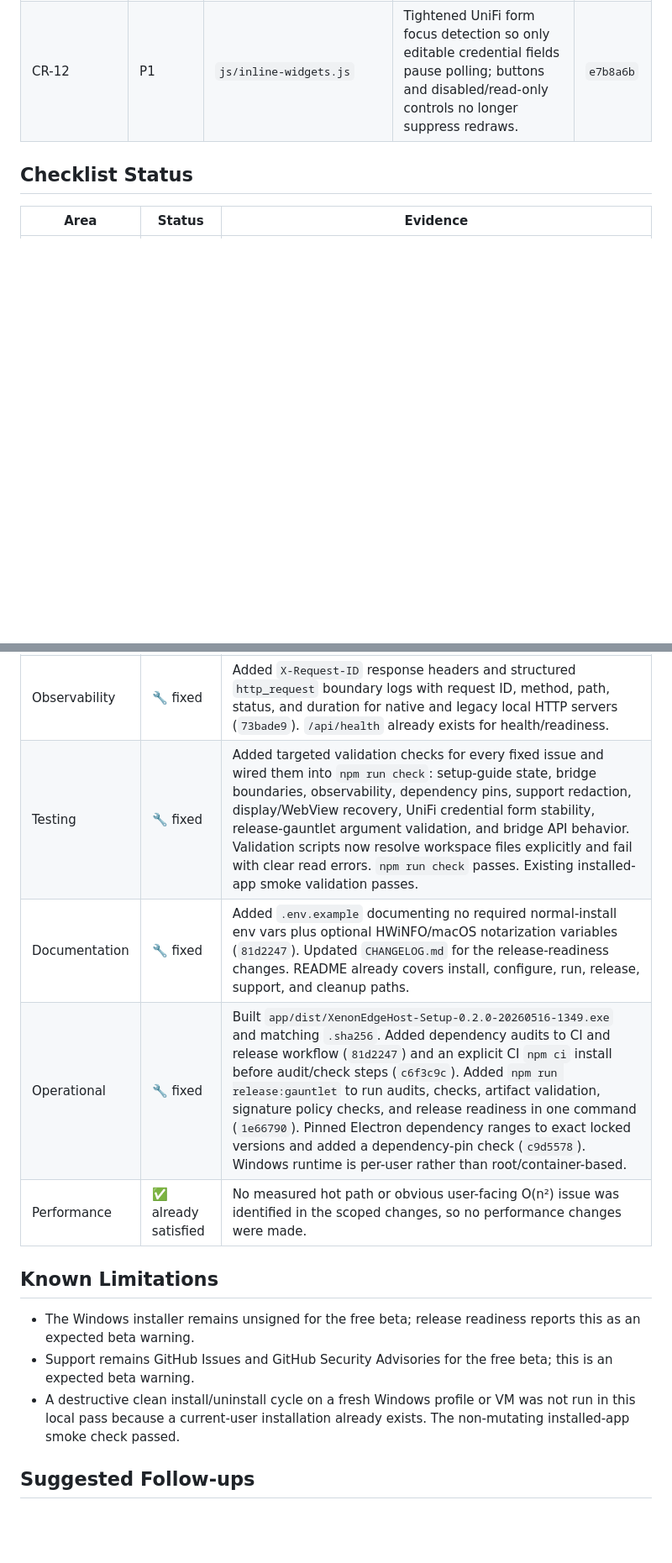
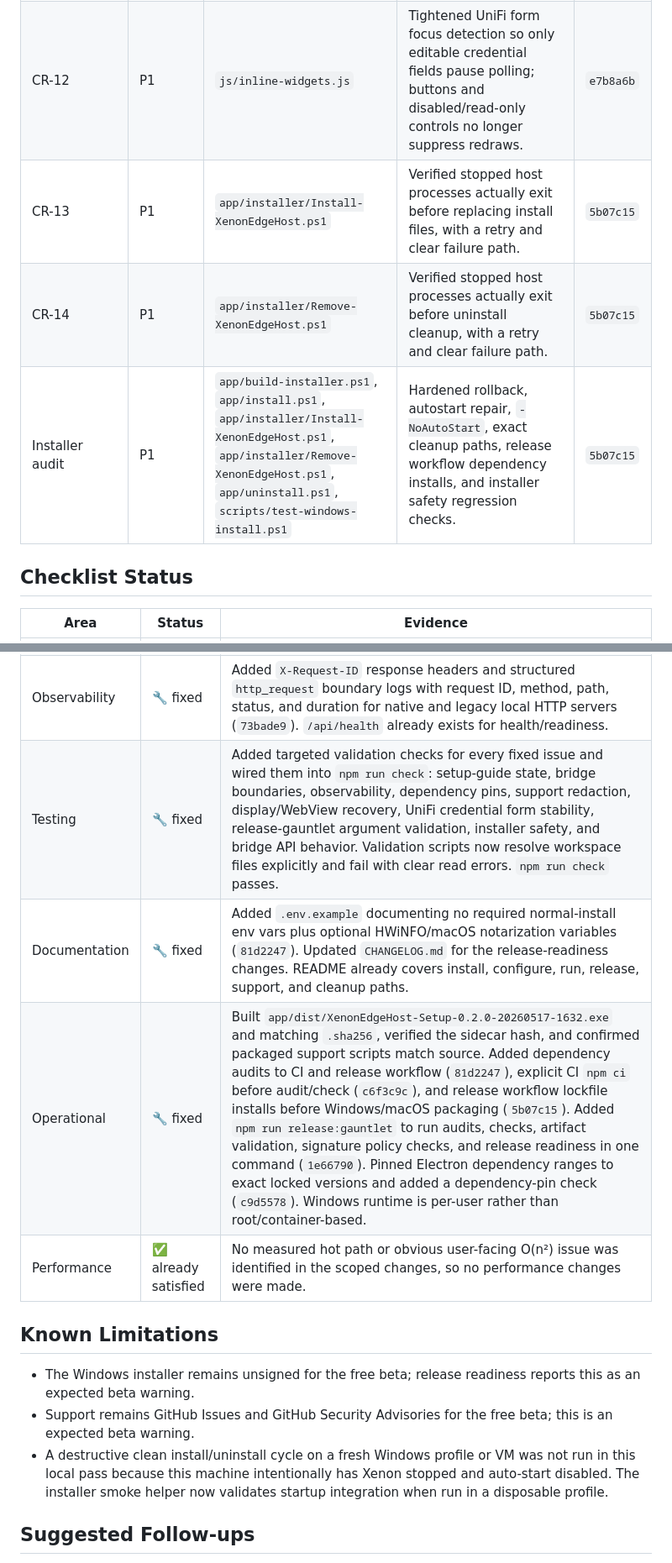
Before and after one commit to SilverFuel/xeneon-widgets, a Markdown page: RELEASE_READINESS.md, 2 parts joined by grey strips. Shown at 84% size. Rendered like a GitHub page; blank space fills up the shorter version.

```diff
--- a/RELEASE_READINESS.md
+++ b/RELEASE_READINESS.md
@@ -76,6 +94,9 @@ Release-readiness pass run for the current 0.2.0 beta release branch.
 | User issue | P1 | `app/MainWindow.xaml.cs` | Removed automatic Windows display-change retargeting and made startup/tray positioning non-persistent so Xenon does not fight Windows display defaults. | `c1bf008` |
 | CR-11 | P0 | `app/MainWindow.xaml.cs` | Cleared the WebView recovery gate if dispatcher enqueue fails so future recovery attempts are not blocked. | `e7b8a6b` |
 | CR-12 | P1 | `js/inline-widgets.js` | Tightened UniFi form focus detection so only editable credential fields pause polling; buttons and disabled/read-only controls no longer suppress redraws. | `e7b8a6b` |
+| CR-13 | P1 | `app/installer/Install-XenonEdgeHost.ps1` | Verified stopped host processes actually exit before replacing install files, with a retry and clear failure path. | `5b07c15` |
+| CR-14 | P1 | `app/installer/Remove-XenonEdgeHost.ps1` | Verified stopped host processes actually exit before uninstall cleanup, with a retry and clear failure path. | `5b07c15` |
+| Installer audit | P1 | `app/build-installer.ps1`, `app/install.ps1`, `app/installer/Install-XenonEdgeHost.ps1`, `app/installer/Remove-XenonEdgeHost.ps1`, `app/uninstall.ps1`, `scripts/test-windows-install.ps1` | Hardened rollback, autostart repair, `-NoAutoStart`, exact cleanup paths, release workflow dependency installs, and installer safety regression checks. | `5b07c15` |
 
 ## Checklist Status
 
@@ -84,16 +105,16 @@ Release-readiness pass run for the current 0.2.0 beta release branch.
 | Security | 🔧 fixed | Added root lockfile so root `npm audit` runs (`4e1ec27`), added `npm run audit:deps` for root npm, Electron npm, and NuGet audits in CI/release builds (`81d2247`), verified audits report 0 vulnerabilities, and ran a targeted secret-pattern scan with no credential-shaped matches. Local API origin restrictions and protected secret storage were already covered by `scripts/assert-release-ready.ps1`; bridge API CORS/body handling is now covered by `scripts/test-bridge-api.mjs` (`a911acd`). |
 | Reliability | 🔧 fixed | Added a 256 KiB JSON body limit to the legacy bridge, explicit HTTP 400/413 client errors, and generic HTTP 500 client messages (`0b09773`). Guarded streamed bridge error handling after headers are sent (`fb6178a`). Added bridge API integration coverage and explicit browser-bridge setup states (`a911acd`, `629c9a8`). WebView process-failure recovery remains, while automatic monitor-change retargeting was removed so Windows display settings remain authoritative (`c1bf008`). Native host already had request body limits, localhost binding, external-call timeouts, and graceful stop handling. |
 | Observability | 🔧 fixed | Added `X-Request-ID` response headers and structured `http_request` boundary logs with request ID, method, path, status, and duration for native and legacy local HTTP servers (`73bade9`). `/api/health` already exists for health/readiness. |
-| Testing | 🔧 fixed | Added targeted validation checks for every fixed issue and wired them into `npm run check`: setup-guide state, bridge boundaries, observability, dependency pins, support redaction, display/WebView recovery, UniFi credential form stability, release-gauntlet argument validation, and bridge API behavior. Validation scripts now resolve workspace files explicitly and fail with clear read errors. `npm run check` passes. Existing installed-app smoke validation passes. |
+| Testing | 🔧 fixed | Added targeted validation checks for every fixed issue and wired them into `npm run check`: setup-guide state, bridge boundaries, observability, dependency pins, support redaction, display/WebView recovery, UniFi credential form stability, release-gauntlet argument validation, installer safety, and bridge API behavior. Validation scripts now resolve workspace files explicitly and fail with clear read errors. `npm run check` passes. |
 | Documentation | 🔧 fixed | Added `.env.example` documenting no required normal-install env vars plus optional HWiNFO/macOS notarization variables (`81d2247`). Updated `CHANGELOG.md` for the release-readiness changes. README already covers install, configure, run, release, support, and cleanup paths. |
-| Operational | 🔧 fixed | Built `app/dist/XenonEdgeHost-Setup-0.2.0-20260516-1349.exe` and matching `.sha256`. Added dependency audits to CI and release workflow (`81d2247`) and an explicit CI `npm ci` install before audit/check steps (`c6f3c9c`). Added `npm run release:gauntlet` to run audits, checks, artifact validation, signature policy checks, and release readiness in one command (`1e66790`). Pinned Electron dependency ranges to exact locked versions and added a dependency-pin check (`c9d5578`). Windows runtime is per-user rather than root/container-based. |
+| Operational | 🔧 fixed | Built `app/dist/XenonEdgeHost-Setup-0.2.0-20260517-1632.exe` and matching `.sha256`, verified the sidecar hash, and confirmed packaged support scripts match source. Added dependency audits to CI and release workflow (`81d2247`), explicit CI `npm ci` before audit/check (`c6f3c9c`), and release workflow lockfile installs before Windows/macOS packaging (`5b07c15`). Added `npm run release:gauntlet` to run audits, checks, artifact validation, signature policy checks, and release readiness in one command (`1e66790`). Pinned Electron dependency ranges to exact locked versions and added a dependency-pin check (`c9d5578`). Windows runtime is per-user rather than root/container-based. |
 | Performance | ✅ already satisfied | No measured hot path or obvious user-facing O(n²) issue was identified in the scoped changes, so no performance changes were made. |
 
 ## Known Limitations
 
 - The Windows installer remains unsigned for the free beta; release readiness reports this as an expected beta warning.
 - Support remains GitHub Issues and GitHub Security Advisories for the free beta; this is an expected beta warning.
-- A destructive clean install/uninstall cycle on a fresh Windows profile or VM was not run in this local pass because a current-user installation already exists. The non-mutating installed-app smoke check passed.
+- A destructive clean install/uninstall cycle on a fresh Windows profile or VM was not run in this local pass because this machine intentionally has Xenon stopped and auto-start disabled. The installer smoke helper now validates startup integration when run in a disposable profile.
 
 ## Suggested Follow-ups
 
```
Also changed, not shown: other parts of RELEASE_READINESS.md (+20 -2 lines), CHANGELOG.md (+1 -0 lines).
